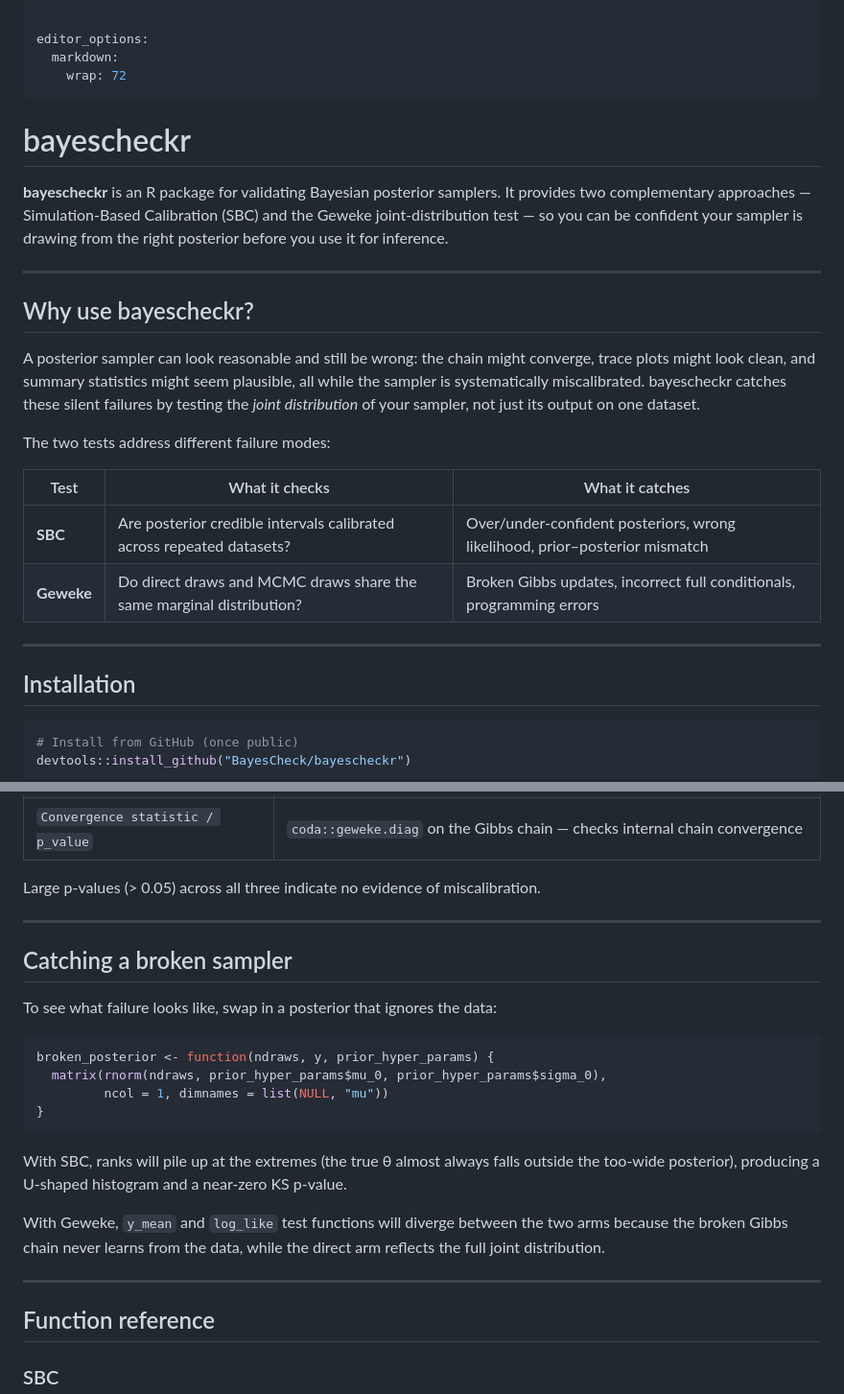
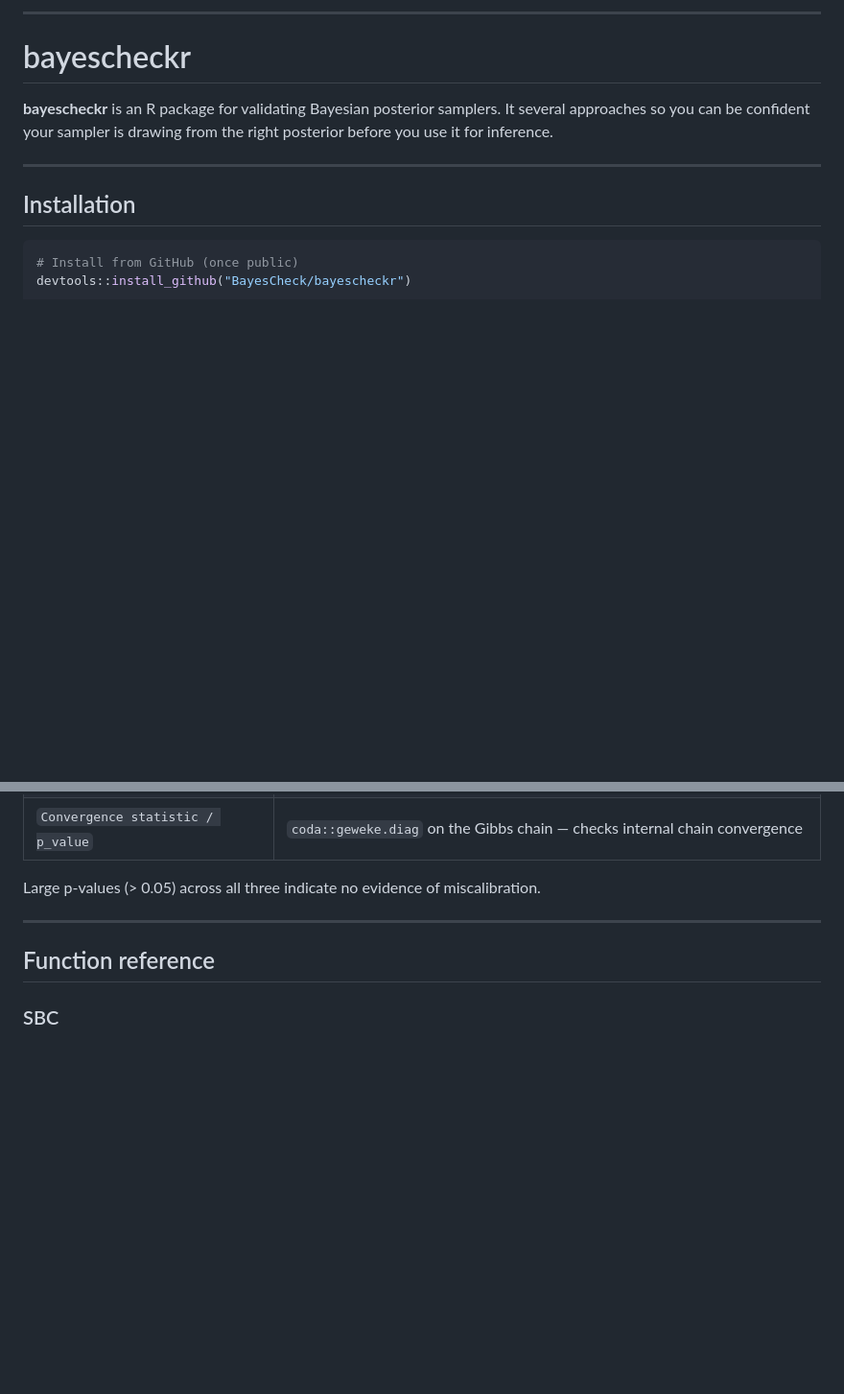
Before and after one commit to BayesCheck/bayescheckr, a Markdown page: README.md, 2 parts joined by grey strips. Shown at 96% size. GitHub-like rendering; blank space fills up the shorter version.

Commit message:
fixed push from the last one

````diff
--- a/README.md
+++ b/README.md
@@ -1,26 +1,8 @@
----
-
-editor_options:
-  markdown:
-    wrap: 72
----
+------------------------------------------------------------------------
 
 # bayescheckr
 
-**bayescheckr** is an R package for validating Bayesian posterior samplers. It provides two complementary approaches — Simulation-Based Calibration (SBC) and the Geweke joint-distribution test — so you can be confident your sampler is drawing from the right posterior before you use it for inference.
-
-------------------------------------------------------------------------
-
-## Why use bayescheckr?
-
-A posterior sampler can look reasonable and still be wrong: the chain might converge, trace plots might look clean, and summary statistics might seem plausible, all while the sampler is systematically miscalibrated. bayescheckr catches these silent failures by testing the *joint distribution* of your sampler, not just its output on one dataset.
-
-The two tests address different failure modes:
-
-| Test | What it checks | What it catches |
-|------------------------|------------------------|------------------------|
-| **SBC** | Are posterior credible intervals calibrated across repeated datasets? | Over/under-confident posteriors, wrong likelihood, prior–posterior mismatch |
-| **Geweke** | Do direct draws and MCMC draws share the same marginal distribution? | Broken Gibbs updates, incorrect full conditionals, programming errors |
+**bayescheckr** is an R package for validating Bayesian posterior samplers. It several approaches so you can be confident your sampler is drawing from the right posterior before you use it for inference.
 
 ------------------------------------------------------------------------
 
@@ -173,23 +155,6 @@ Large p-values (\> 0.05) across all three indicate no evidence of miscalibration
 
 ------------------------------------------------------------------------
 
-## Catching a broken sampler
-
-To see what failure looks like, swap in a posterior that ignores the data:
-
-``` r
-broken_posterior <- function(ndraws, y, prior_hyper_params) {
-  matrix(rnorm(ndraws, prior_hyper_params$mu_0, prior_hyper_params$sigma_0),
-         ncol = 1, dimnames = list(NULL, "mu"))
-}
-```
-
-With SBC, ranks will pile up at the extremes (the true θ almost always falls outside the too-wide posterior), producing a U-shaped histogram and a near-zero KS p-value.
-
-With Geweke, `y_mean` and `log_like` test functions will diverge between the two arms because the broken Gibbs chain never learns from the data, while the direct arm reflects the full joint distribution.
-
-------------------------------------------------------------------------
-
 ## Function reference
 
 ### SBC
````
